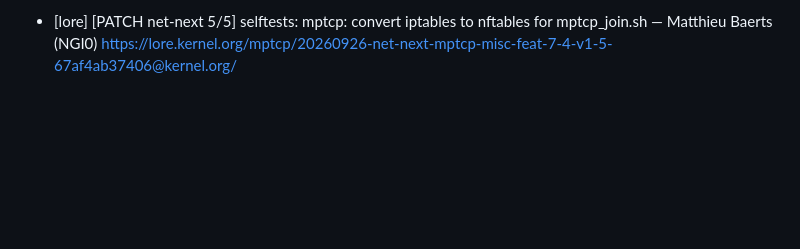
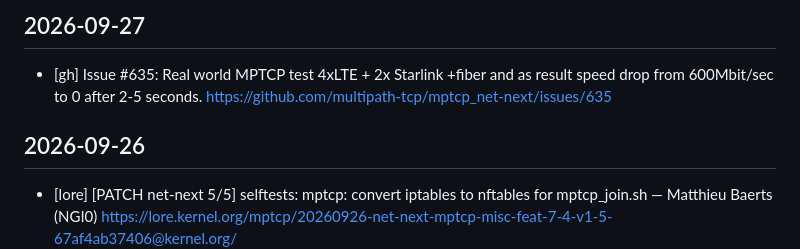
Before and after one commit to hizilla/dailywork, a Markdown page: data/mptcp-activity.md, the part around the change. GitHub-like rendering; blank space fills up the shorter version.

Commit message:
chore: update mptcp activity (2026-09-28)

```diff
--- a/data/mptcp-activity.md
+++ b/data/mptcp-activity.md
@@ -1,6 +1,10 @@
 <!-- 本文件由 .github/workflows/mptcp-tracker.yml 每日自动填充 -->
 <!-- 数据源：lore.kernel.org/mptcp 邮件列表 + GitHub multipath-tcp/mptcp_net-next 仓库 -->
 <!-- 请勿手动编辑，会被下次 Actions 运行覆盖 -->
+
+## 2026-09-27
+- [gh] Issue #635: Real world MPTCP test 4xLTE + 2x Starlink +fiber and as result speed drop from 600Mbit/sec to 0 after 2-5 seconds.
+  https://github.com/multipath-tcp/mptcp_net-next/issues/635
 
 ## 2026-09-26
 - [lore] [PATCH net-next 5/5] selftests: mptcp: convert iptables to nftables for mptcp_join.sh — Matthieu Baerts (NGI0)
```
